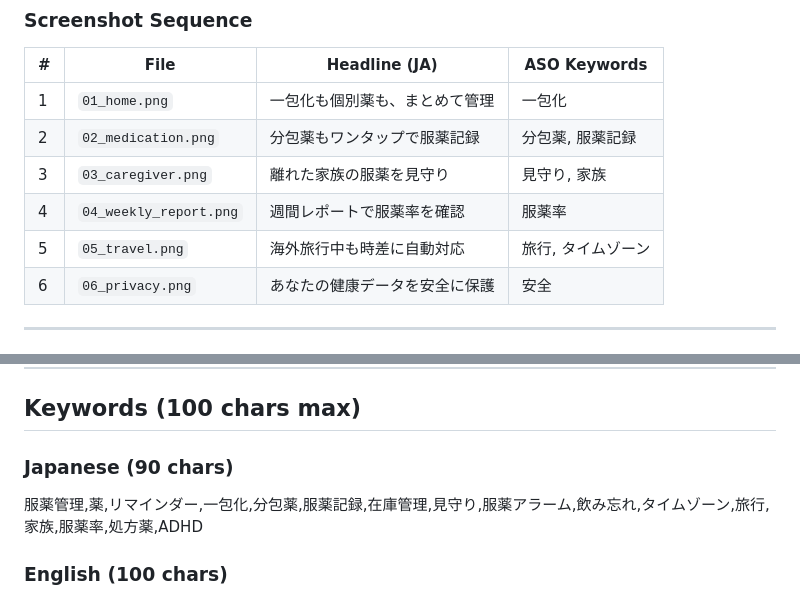
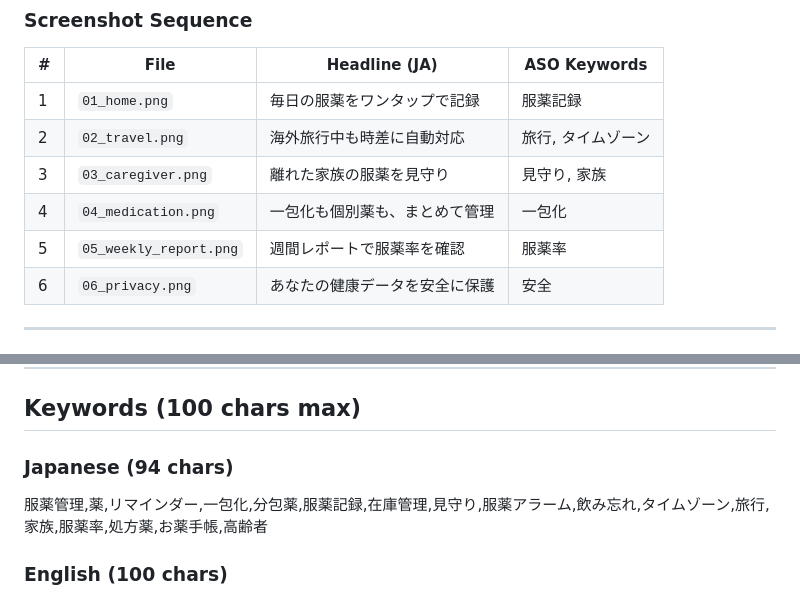
Before and after one commit to kmnkit/my-pill, a Markdown page: docs/APP_STORE_METADATA.md, 2 parts joined by grey strips. Rendered like a GitHub page.

Commit message:
chore: ASO 키워드 및 스크린샷 순서 최적화
- JA 키워드: ADHD 제거, お薬手帳・高齢者 추가 (90→94자)
- 스크린샷 #1을 복용 체크 강조로 변경
- Travel Mode 스크린샷을 #2로 올려 차별점 부각

```diff
--- a/docs/APP_STORE_METADATA.md
+++ b/docs/APP_STORE_METADATA.md
@@ -11,11 +11,11 @@
 
 | # | File | Headline (JA) | ASO Keywords |
 |---|------|---------------|-------------|
-| 1 | `01_home.png` | 一包化も個別薬も、まとめて管理 | 一包化 |
-| 2 | `02_medication.png` | 分包薬もワンタップで服薬記録 | 分包薬, 服薬記録 |
+| 1 | `01_home.png` | 毎日の服薬をワンタップで記録 | 服薬記録 |
+| 2 | `02_travel.png` | 海外旅行中も時差に自動対応 | 旅行, タイムゾーン |
 | 3 | `03_caregiver.png` | 離れた家族の服薬を見守り | 見守り, 家族 |
-| 4 | `04_weekly_report.png` | 週間レポートで服薬率を確認 | 服薬率 |
-| 5 | `05_travel.png` | 海外旅行中も時差に自動対応 | 旅行, タイムゾーン |
+| 4 | `04_medication.png` | 一包化も個別薬も、まとめて管理 | 一包化 |
+| 5 | `05_weekly_report.png` | 週間レポートで服薬率を確認 | 服薬率 |
 | 6 | `06_privacy.png` | あなたの健康データを安全に保護 | 安全 |
 
 ---
@@ -34,9 +34,9 @@ Smart medication manager for dose packs and individual pills. Reminders, invento
 
 ## Keywords (100 chars max)
 
-### Japanese (90 chars)
+### Japanese (94 chars)
 
-服薬管理,薬,リマインダー,一包化,分包薬,服薬記録,在庫管理,見守り,服薬アラーム,飲み忘れ,タイムゾーン,旅行,家族,服薬率,処方薬,ADHD
+服薬管理,薬,リマインダー,一包化,分包薬,服薬記録,在庫管理,見守り,服薬アラーム,飲み忘れ,タイムゾーン,旅行,家族,服薬率,処方薬,お薬手帳,高齢者
 
 ### English (100 chars)
 
```
